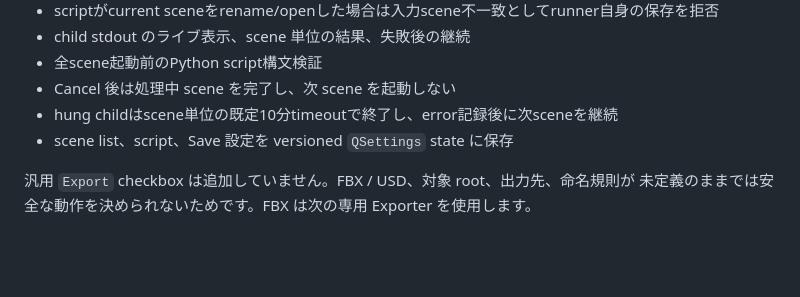
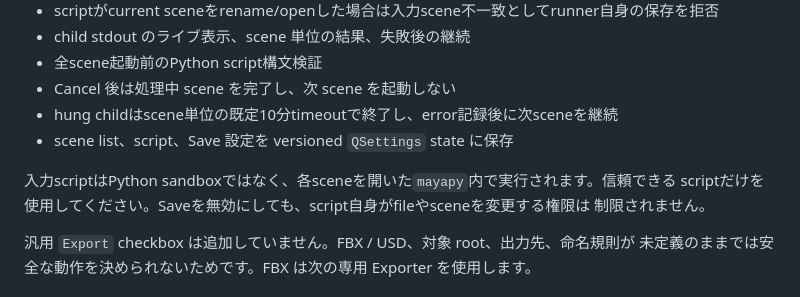
Before and after one commit to yohawing/ywtatools, a Markdown page: docs/fabricator-maya-adoption.md, the part around the change. Drawn GitHub-style; blank space fills up the shorter version.

Commit message:
docs: clarify batch script trust boundary

```diff
--- a/docs/fabricator-maya-adoption.md
+++ b/docs/fabricator-maya-adoption.md
@@ -292,6 +292,10 @@ Undo の共通 contract が完成するまで追加しません。
 - hung childはscene単位の既定10分timeoutで終了し、error記録後に次sceneを継続
 - scene list、script、Save 設定を versioned `QSettings` state に保存
 
+入力scriptはPython sandboxではなく、各sceneを開いた`mayapy`内で実行されます。信頼できる
+scriptだけを使用してください。Saveを無効にしても、script自身がfileやsceneを変更する権限は
+制限されません。
+
 汎用 `Export` checkbox は追加していません。FBX / USD、対象 root、出力先、命名規則が
 未定義のままでは安全な動作を決められないためです。FBX は次の専用 Exporter を使用します。
 
```
